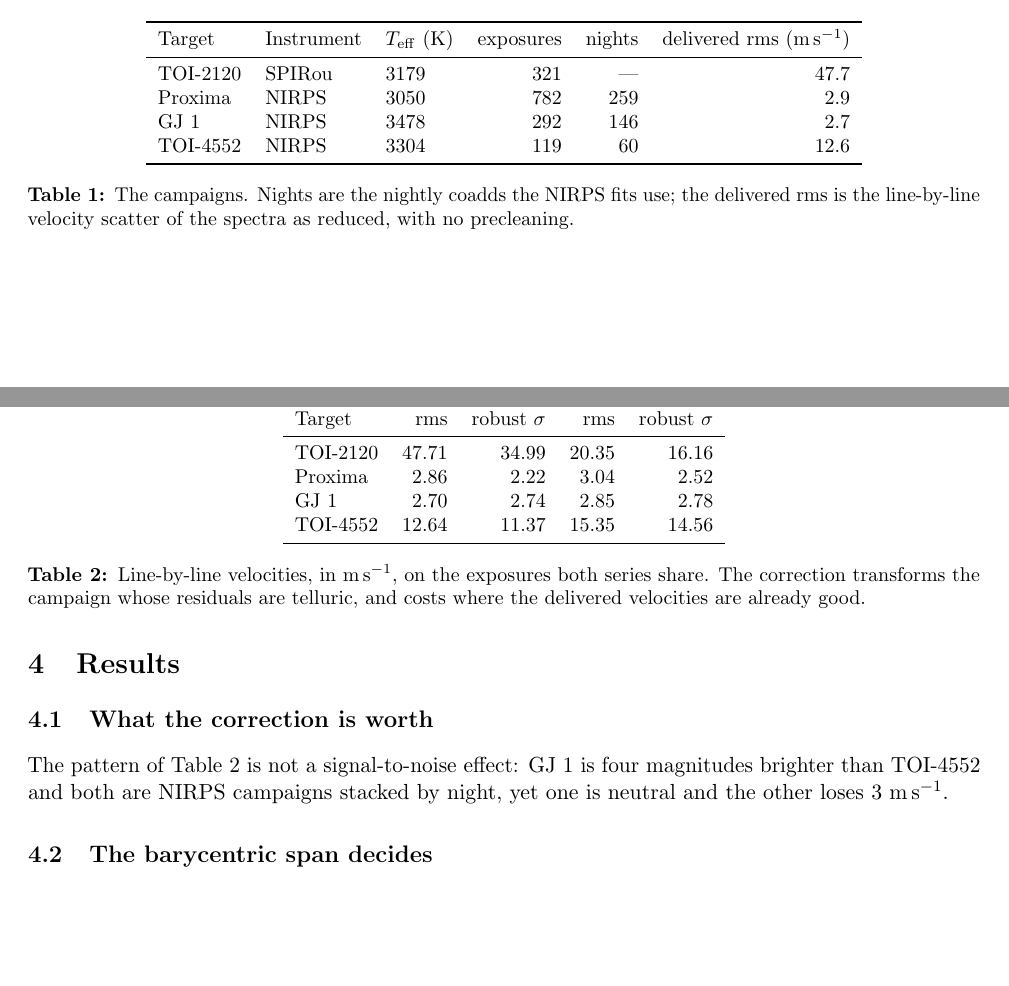
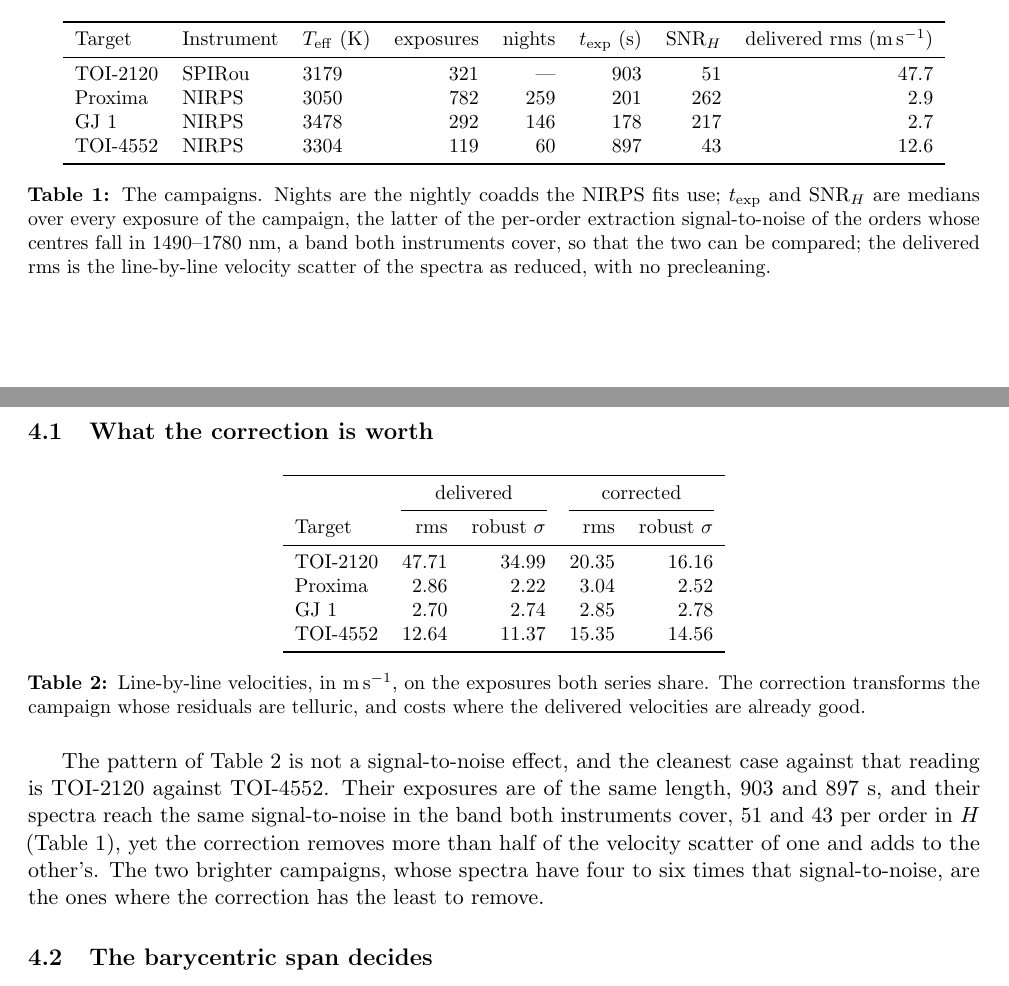
Before and after one commit to eartigau/pca2d_preclean, a LaTeX paper (paper/pca2d.tex): two parts of pages 3 and 4 of 8, joined at a grey line, cut so that both start at the same text, the shorter picture padded with empty space. Compiled offline with pdfLaTeX.

Commit message:
the campaigns table carries the signal-to-noise it is argued from
The paper claimed "GJ 1 is four magnitudes brighter than TOI-4552" to show that
the correction's value is not a signal-to-noise effect. Checked against SIMBAD,
the difference is 4.93 mag in both J and H, not four, and the band was not said.
Worse, it argued from brightness about a quantity measured from spectra taken in
different exposure times on two instruments.

Replaced by what our own data say. The table now carries the median exposure
time and the median per-order extraction signal-to-noise in 1490-1780 nm, a band
both instruments cover, over EVERY exposure of each campaign (pca2d.scan's
convention, the orders selected once per instrument from the wavelength solution
and the per-order EXTSN read from each header):

  TOI-2120  SPIRou  903 s  SNR_H  51      Proxima  NIRPS  201 s  262
  TOI-1452  SPIRou  903 s         58      GJ 1     NIRPS  178 s  217
  TOI-4552  NIRPS   897 s         43      GJ 328   NIRPS  451 s  182
                                          GJ 3090  NIRPS  301 s   89

So the argument is now the tightest pair available: TOI-2120 and TOI-4552 have
the same exposure length and the same H-band signal-to-noise, 51 against 43, and
the correction removes more than half the velocity scatter of one while adding
to the other's. That is the barycentric span and nothing else.

Co-Authored-By: Claude Opus 5 (1M context) <noreply@anthropic.com>

```diff
--- a/paper/pca2d.tex
+++ b/paper/pca2d.tex
@@ -173,19 +173,24 @@ measured with LBL \citep{artigau2022}.
 \begin{table}[h]
 \centering
 \small
-\begin{tabular}{lllrrr}
+\begin{tabular}{lllrrrrr}
 \toprule
-Target & Instrument & $T_{\rm eff}$ (K) & exposures & nights & delivered rms (m\,s$^{-1}$)\\
+Target & Instrument & $T_{\rm eff}$ (K) & exposures & nights & $t_{\rm exp}$ (s)
+& SNR$_H$ & delivered rms (m\,s$^{-1}$)\\
 \midrule
-TOI-2120 & SPIRou & 3179 & 321 & --- & 47.7\\
-Proxima  & NIRPS  & 3050 & 782 & 259 & 2.9\\
-GJ~1     & NIRPS  & 3478 & 292 & 146 & 2.7\\
-TOI-4552 & NIRPS  & 3304 & 119 & 60  & 12.6\\
+TOI-2120 & SPIRou & 3179 & 321 & --- & 903 &  51 & 47.7\\
+Proxima  & NIRPS  & 3050 & 782 & 259 & 201 & 262 &  2.9\\
+GJ~1     & NIRPS  & 3478 & 292 & 146 & 178 & 217 &  2.7\\
+TOI-4552 & NIRPS  & 3304 & 119 & 60  & 897 &  43 & 12.6\\
 \bottomrule
 \end{tabular}
-\caption{The campaigns. Nights are the nightly coadds the NIRPS fits use; the
-delivered rms is the line-by-line velocity scatter of the spectra as reduced,
-with no precleaning.}
+\caption{The campaigns. Nights are the nightly coadds the NIRPS fits use;
+$t_{\rm exp}$ and SNR$_H$ are medians over every exposure of the campaign, the
+latter of the per-order extraction signal-to-noise of the orders whose centres
+fall in 1490--1780~nm, a band both instruments cover, so that the two can be
+compared; the delivered rms is the line-by-line velocity scatter of the spectra
+as reduced, with no precleaning.}
+\label{tab:campaigns}
 \end{table}
 
 \section{Results}
@@ -213,9 +218,14 @@ and costs where the delivered velocities are already good.}
 \label{tab:overall}
 \end{table}
 
-The pattern of Table~\ref{tab:overall} is not a signal-to-noise effect: GJ~1 is
-four magnitudes brighter than TOI-4552 and both are NIRPS campaigns stacked by
-night, yet one is neutral and the other loses 3~m\,s$^{-1}$.
+The pattern of Table~\ref{tab:overall} is not a signal-to-noise effect, and the
+cleanest case against that reading is TOI-2120 against TOI-4552. Their exposures
+are of the same length, 903 and 897~s, and their spectra reach the same
+signal-to-noise in the band both instruments cover, 51 and 43 per order in $H$
+(Table~\ref{tab:campaigns}), yet the correction removes more than half of the
+velocity scatter of one and adds to the other's. The two brighter campaigns,
+whose spectra have four to six times that signal-to-noise, are the ones where
+the correction has the least to remove.
 
 \subsection{The barycentric span decides}
 
```
Also changed, not shown: paper/pca2d.pdf.
